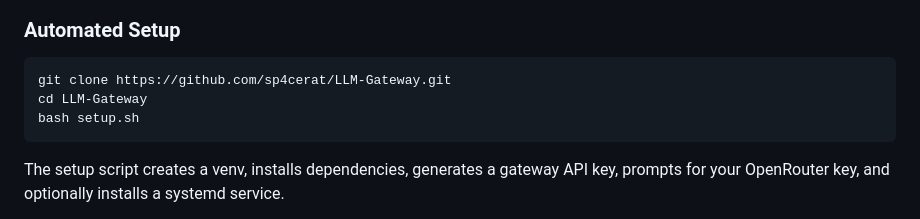
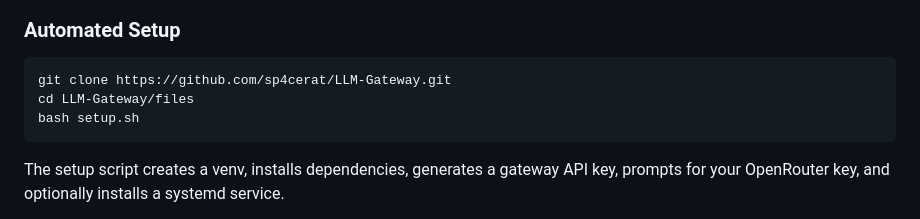
Before and after one commit to sp4cerat/LLM-Gateway, a Markdown page: README.md, the part around the change. Drawn GitHub-style.

Commit message:
Change directory for setup script in README
Update README to reflect new directory for setup script.

````diff
--- a/README.md
+++ b/README.md
@@ -118,7 +118,7 @@ Client (any OpenAI-compatible client or SDK)
 
 ```bash
 git clone https://github.com/sp4cerat/LLM-Gateway.git
-cd LLM-Gateway
+cd LLM-Gateway/files
 bash setup.sh
 ```
 
````
